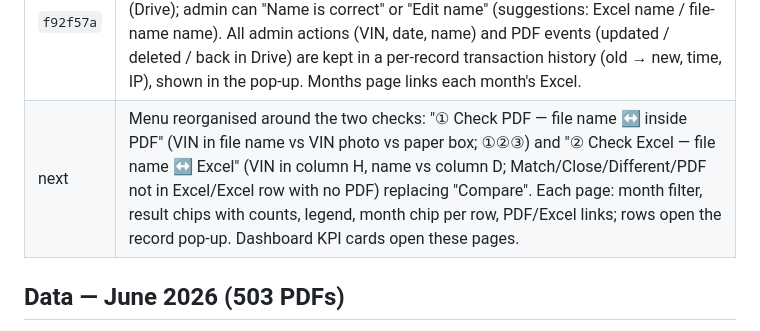
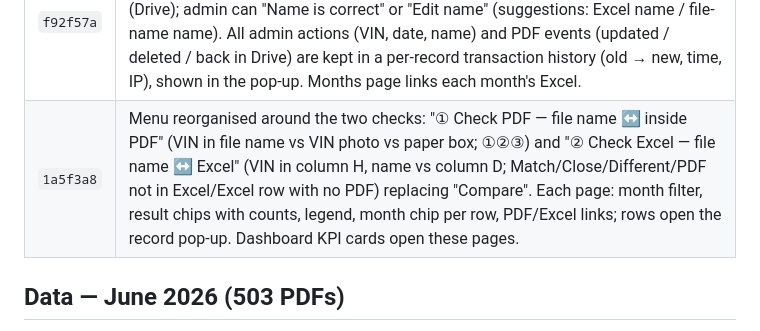
Before and after one commit to sirisakG2/wallbox-report, a Markdown page: history.md, the part around the change. Rendered like a GitHub page.

Commit message:
Record menu reorganisation in history
Co-Authored-By: Claude Opus 5.5 <noreply@anthropic.com>

```diff
--- a/history.md
+++ b/history.md
@@ -21,7 +21,7 @@ Live: https://wallbox.anotai.net (also wallbox-report.pages.dev) · Repo: sirisa
 | 912bf9d | VIN check by 3 sources, file name is the reference: file name VIN (record key) · VIN photo (must confirm it) · paper VIN box (low priority). KPI levels ① Match 3/3 · ② File = Photo (paper differs) · ③ Not matched (photo does not confirm the file name). Free reader and AI now check the photo against the file name VIN first. Dashboard 3 KPI cards, Records "VIN check" column + filter, record panel shows the 3 sources, summary and export updated. Existing June + May data back-filled: 13 records re-keyed from paper/temporary IDs to the file name VIN, 69 more photos confirmed free. |
 | 3a5695a | Checking method 2 — Excel check: the file name VIN is looked up in the submission Excel (column H "Vinno") and the PDF customer name compared with column D; confidence % = name similarity (titles, spaces, punctuation, tone-mark/font glitches ignored; "person / company" names part by part; first-name-only counts as close). KPI: Match ≥95% · Close 80–94% · Different <80% · Not in Excel. Dashboard card, Records column + filter, record panel, summary, Compare shows name %, Excel export columns. Junk-text-layer scans now detected (→ AI); garbage PDF names fall back to the file name. |
 | `f92f57a` | Record pop-up: highlighted MONTH badge (and a warning when the VIN is in another month's Excel); Excel check shows sheet + row and an "Open Excel" link (Drive); admin can "Name is correct" or "Edit name" (suggestions: Excel name / file-name name). All admin actions (VIN, date, name) and PDF events (updated / deleted / back in Drive) are kept in a per-record transaction history (old → new, time, IP), shown in the pop-up. Months page links each month's Excel. |
-| next | Menu reorganised around the two checks: "① Check PDF — file name ↔ inside PDF" (VIN in file name vs VIN photo vs paper box; ①②③) and "② Check Excel — file name ↔ Excel" (VIN in column H, name vs column D; Match/Close/Different/PDF not in Excel/Excel row with no PDF) replacing "Compare". Each page: month filter, result chips with counts, legend, month chip per row, PDF/Excel links; rows open the record pop-up. Dashboard KPI cards open these pages. |
+| `1a5f3a8` | Menu reorganised around the two checks: "① Check PDF — file name ↔ inside PDF" (VIN in file name vs VIN photo vs paper box; ①②③) and "② Check Excel — file name ↔ Excel" (VIN in column H, name vs column D; Match/Close/Different/PDF not in Excel/Excel row with no PDF) replacing "Compare". Each page: month filter, result chips with counts, legend, month chip per row, PDF/Excel links; rows open the record pop-up. Dashboard KPI cards open these pages. |
 
 ## Data — June 2026 (503 PDFs)
 - First import: 485 records saved; stopped reading photos when the free Workers AI allowance (10,000 neurons/day) ran out.
```
